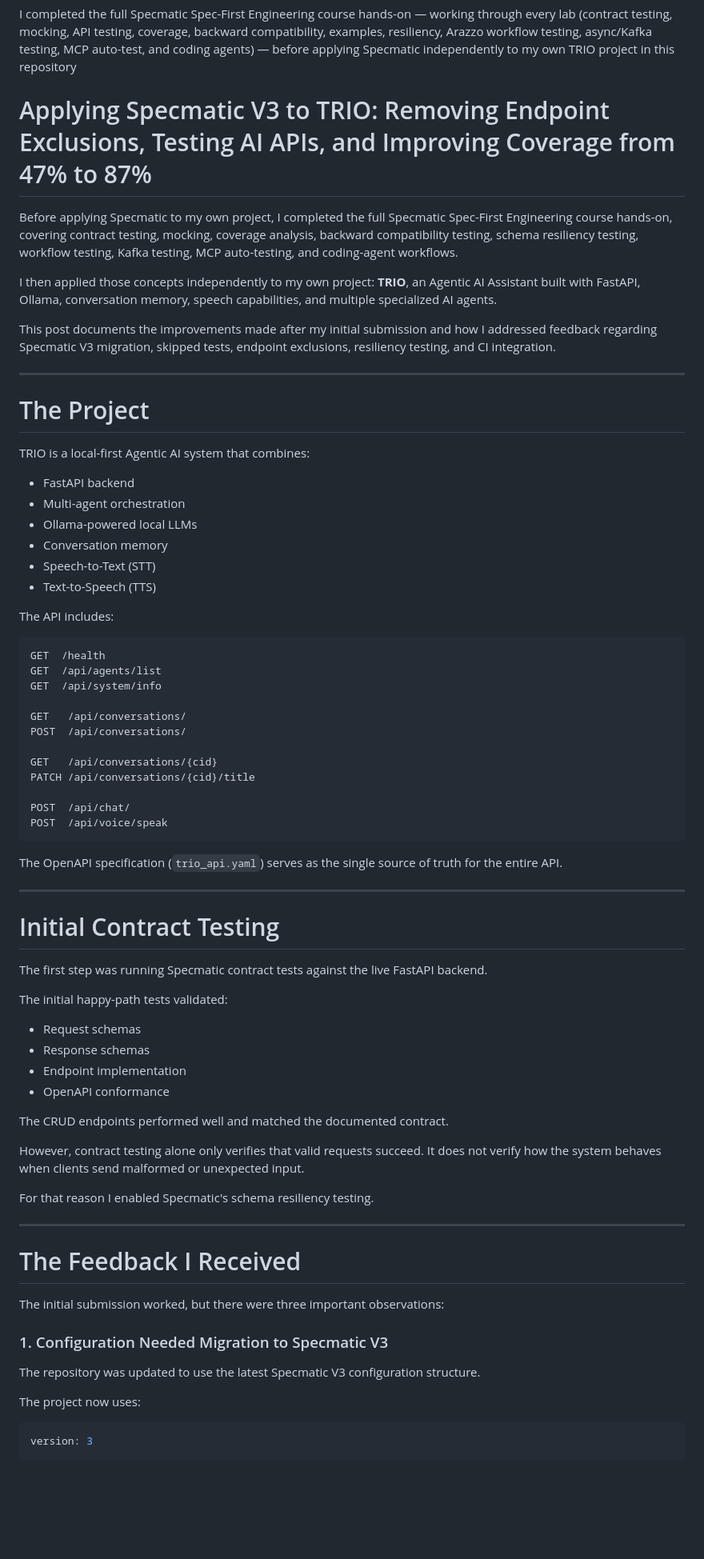
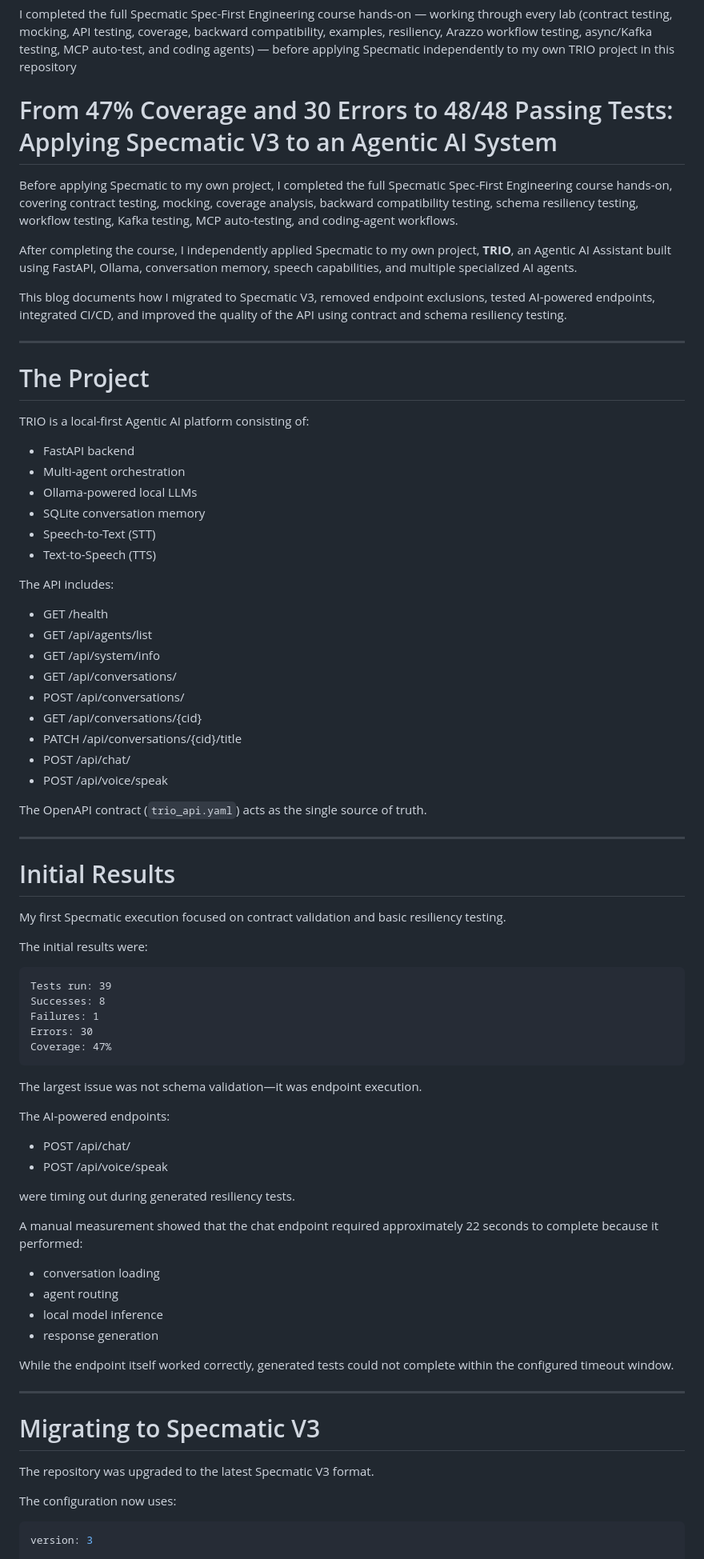
Before and after one commit to Larapraneeth/TRio_specmatic, a Markdown page: BLOG_POST.md, the part around one of its changes. Shown at 80% size. Drawn GitHub-style; blank space fills up the shorter version.

````diff
--- a/BLOG_POST.md
+++ b/BLOG_POST.md
@@ -1,76 +1,82 @@
 
 I completed the full Specmatic Spec-First Engineering course hands-on — working through every lab (contract testing, mocking, API testing, coverage, backward compatibility, examples, resiliency, Arazzo workflow testing, async/Kafka testing, MCP auto-test, and coding agents) — before applying Specmatic independently to my own TRIO project in this repository
 
-# Applying Specmatic V3 to TRIO: Removing Endpoint Exclusions, Testing AI APIs, and Improving Coverage from 47% to 87%
+# From 47% Coverage and 30 Errors to 48/48 Passing Tests: Applying Specmatic V3 to an Agentic AI System
 
 Before applying Specmatic to my own project, I completed the full Specmatic Spec-First Engineering course hands-on, covering contract testing, mocking, coverage analysis, backward compatibility testing, schema resiliency testing, workflow testing, Kafka testing, MCP auto-testing, and coding-agent workflows.
 
-I then applied those concepts independently to my own project: **TRIO**, an Agentic AI Assistant built with FastAPI, Ollama, conversation memory, speech capabilities, and multiple specialized AI agents.
+After completing the course, I independently applied Specmatic to my own project, **TRIO**, an Agentic AI Assistant built using FastAPI, Ollama, conversation memory, speech capabilities, and multiple specialized AI agents.
 
-This post documents the improvements made after my initial submission and how I addressed feedback regarding Specmatic V3 migration, skipped tests, endpoint exclusions, resiliency testing, and CI integration.
+This blog documents how I migrated to Specmatic V3, removed endpoint exclusions, tested AI-powered endpoints, integrated CI/CD, and improved the quality of the API using contract and schema resiliency testing.
 
 ---
 
 # The Project
 
-TRIO is a local-first Agentic AI system that combines:
+TRIO is a local-first Agentic AI platform consisting of:
 
 * FastAPI backend
 * Multi-agent orchestration
 * Ollama-powered local LLMs
-* Conversation memory
+* SQLite conversation memory
 * Speech-to-Text (STT)
 * Text-to-Speech (TTS)
 
 The API includes:
 
-```text
-GET  /health
-GET  /api/agents/list
-GET  /api/system/info
+* GET /health
+* GET /api/agents/list
+* GET /api/system/info
+* GET /api/conversations/
+* POST /api/conversations/
+* GET /api/conversations/{cid}
+* PATCH /api/conversations/{cid}/title
+* POST /api/chat/
+* POST /api/voice/speak
 
-GET   /api/conversations/
-POST  /api/conversations/
-
-GET   /api/conversations/{cid}
-PATCH /api/conversations/{cid}/title
-
-POST  /api/chat/
-POST  /api/voice/speak
-```
-
-The OpenAPI specification (`trio_api.yaml`) serves as the single source of truth for the entire API.
+The OpenAPI contract (`trio_api.yaml`) acts as the single source of truth.
 
 ---
 
-# Initial Contract Testing
+# Initial Results
 
-The first step was running Specmatic contract tests against the live FastAPI backend.
+My first Specmatic execution focused on contract validation and basic resiliency testing.
 
-The initial happy-path tests validated:
+The initial results were:
 
-* Request schemas
-* Response schemas
-* Endpoint implementation
-* OpenAPI conformance
+```text
+Tests run: 39
+Successes: 8
+Failures: 1
+Errors: 30
+Coverage: 47%
+```
 
-The CRUD endpoints performed well and matched the documented contract.
+The largest issue was not schema validation—it was endpoint execution.
 
-However, contract testing alone only verifies that valid requests succeed. It does not verify how the system behaves when clients send malformed or unexpected input.
+The AI-powered endpoints:
 
-For that reason I enabled Specmatic's schema resiliency testing.
+* POST /api/chat/
+* POST /api/voice/speak
+
+were timing out during generated resiliency tests.
+
+A manual measurement showed that the chat endpoint required approximately 22 seconds to complete because it performed:
+
+* conversation loading
+* agent routing
+* local model inference
+* response generation
+
+While the endpoint itself worked correctly, generated tests could not complete within the configured timeout window.
 
 ---
 
-# The Feedback I Received
+# Migrating to Specmatic V3
 
-The initial submission worked, but there were three important observations:
+The repository was upgraded to the latest Specmatic V3 format.
 
-### 1. Configuration Needed Migration to Specmatic V3
-
-The repository was updated to use the latest Specmatic V3 configuration structure.
-
-The project now uses:
+The configuration now uses:
 
 ```yaml
 version: 3
````
Also changed, not shown: other parts of BLOG_POST.md (+142 -116 lines).
